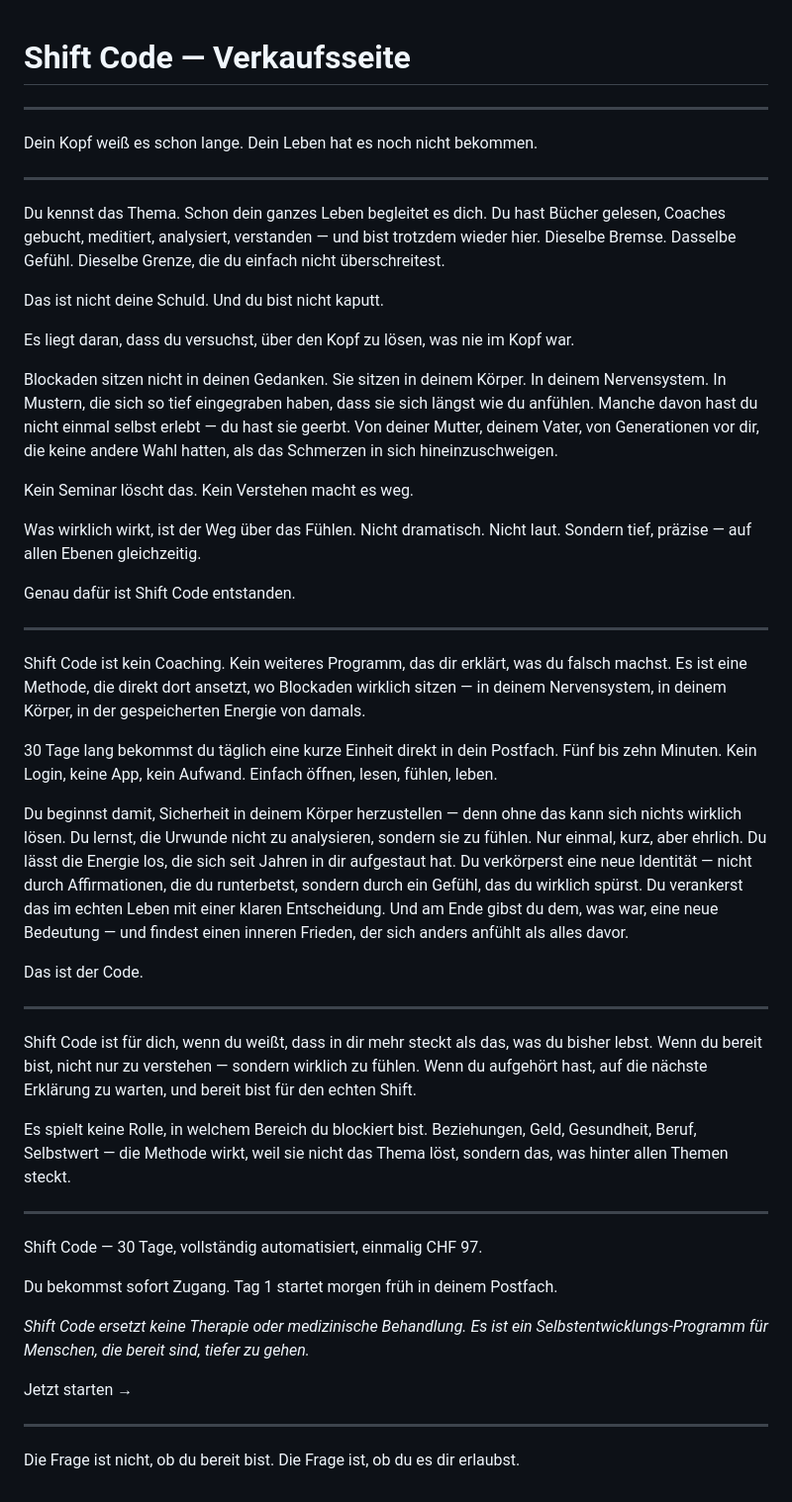
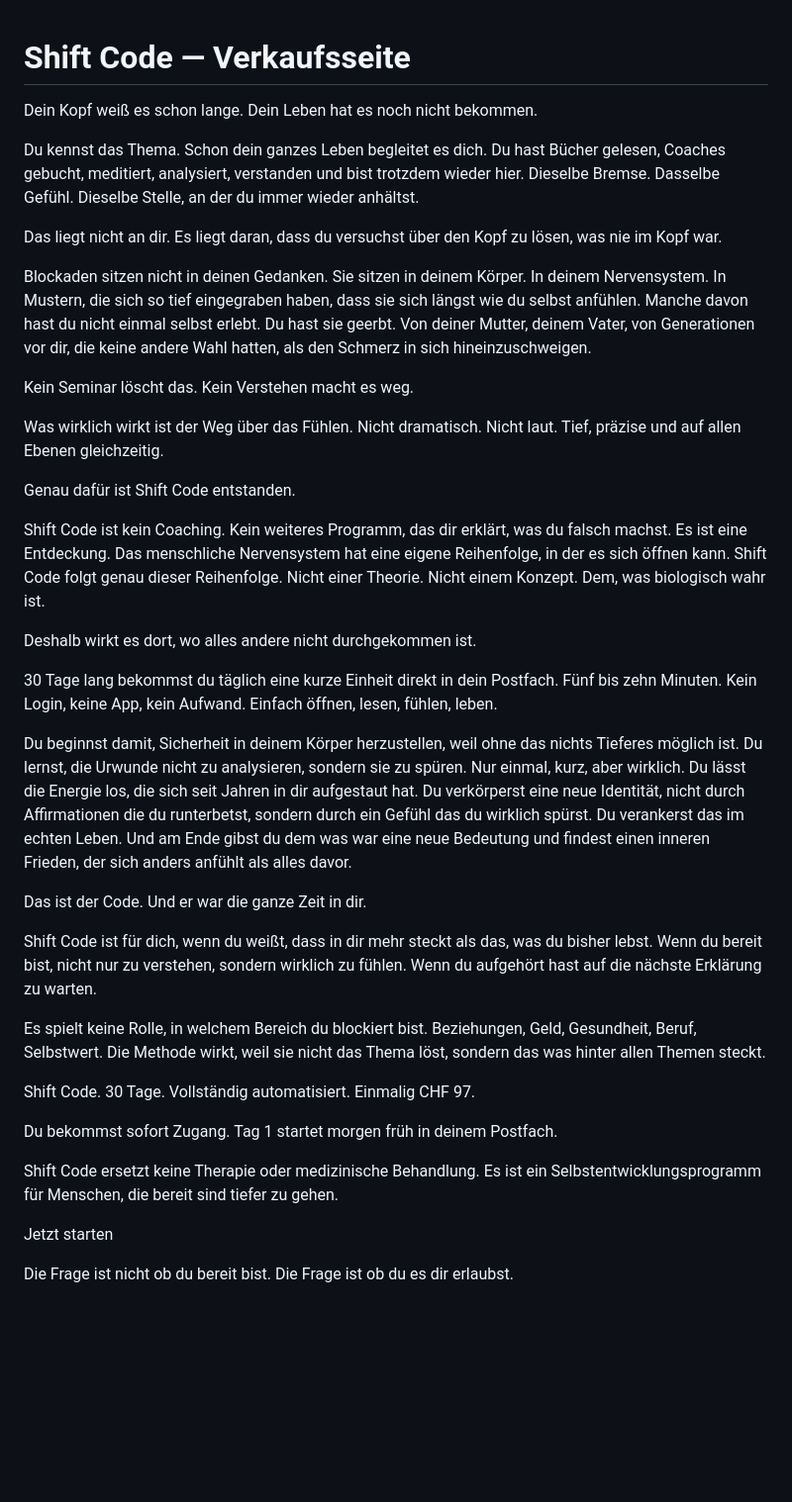
Before and after one commit to realistisch2020-sys/FEMCODE-Gehirn, a Markdown page: outputs/shift-code-verkaufsseite.md, the part around the change. Shown at 99% size. Drawn GitHub-style; blank space fills up the shorter version.

```diff
--- a/outputs/shift-code-verkaufsseite.md
+++ b/outputs/shift-code-verkaufsseite.md
@@ -1,53 +1,41 @@
 # Shift Code — Verkaufsseite
-
----
 
 Dein Kopf weiß es schon lange.
 Dein Leben hat es noch nicht bekommen.
 
----
+Du kennst das Thema. Schon dein ganzes Leben begleitet es dich. Du hast Bücher gelesen, Coaches gebucht, meditiert, analysiert, verstanden und bist trotzdem wieder hier. Dieselbe Bremse. Dasselbe Gefühl. Dieselbe Stelle, an der du immer wieder anhältst.
 
-Du kennst das Thema. Schon dein ganzes Leben begleitet es dich. Du hast Bücher gelesen, Coaches gebucht, meditiert, analysiert, verstanden — und bist trotzdem wieder hier. Dieselbe Bremse. Dasselbe Gefühl. Dieselbe Grenze, die du einfach nicht überschreitest.
+Das liegt nicht an dir. Es liegt daran, dass du versuchst über den Kopf zu lösen, was nie im Kopf war.
 
-Das ist nicht deine Schuld. Und du bist nicht kaputt.
-
-Es liegt daran, dass du versuchst, über den Kopf zu lösen, was nie im Kopf war.
-
-Blockaden sitzen nicht in deinen Gedanken. Sie sitzen in deinem Körper. In deinem Nervensystem. In Mustern, die sich so tief eingegraben haben, dass sie sich längst wie du anfühlen. Manche davon hast du nicht einmal selbst erlebt — du hast sie geerbt. Von deiner Mutter, deinem Vater, von Generationen vor dir, die keine andere Wahl hatten, als das Schmerzen in sich hineinzuschweigen.
+Blockaden sitzen nicht in deinen Gedanken. Sie sitzen in deinem Körper. In deinem Nervensystem. In Mustern, die sich so tief eingegraben haben, dass sie sich längst wie du selbst anfühlen. Manche davon hast du nicht einmal selbst erlebt. Du hast sie geerbt. Von deiner Mutter, deinem Vater, von Generationen vor dir, die keine andere Wahl hatten, als den Schmerz in sich hineinzuschweigen.
 
 Kein Seminar löscht das. Kein Verstehen macht es weg.
 
-Was wirklich wirkt, ist der Weg über das Fühlen. Nicht dramatisch. Nicht laut. Sondern tief, präzise — auf allen Ebenen gleichzeitig.
+Was wirklich wirkt ist der Weg über das Fühlen. Nicht dramatisch. Nicht laut. Tief, präzise und auf allen Ebenen gleichzeitig.
 
 Genau dafür ist Shift Code entstanden.
 
----
+Shift Code ist kein Coaching. Kein weiteres Programm, das dir erklärt, was du falsch machst. Es ist eine Entdeckung. Das menschliche Nervensystem hat eine eigene Reihenfolge, in der es sich öffnen kann. Shift Code folgt genau dieser Reihenfolge. Nicht einer Theorie. Nicht einem Konzept. Dem, was biologisch wahr ist.
 
-Shift Code ist kein Coaching. Kein weiteres Programm, das dir erklärt, was du falsch machst. Es ist eine Methode, die direkt dort ansetzt, wo Blockaden wirklich sitzen — in deinem Nervensystem, in deinem Körper, in der gespeicherten Energie von damals.
+Deshalb wirkt es dort, wo alles andere nicht durchgekommen ist.
 
 30 Tage lang bekommst du täglich eine kurze Einheit direkt in dein Postfach. Fünf bis zehn Minuten. Kein Login, keine App, kein Aufwand. Einfach öffnen, lesen, fühlen, leben.
 
-Du beginnst damit, Sicherheit in deinem Körper herzustellen — denn ohne das kann sich nichts wirklich lösen. Du lernst, die Urwunde nicht zu analysieren, sondern sie zu fühlen. Nur einmal, kurz, aber ehrlich. Du lässt die Energie los, die sich seit Jahren in dir aufgestaut hat. Du verkörperst eine neue Identität — nicht durch Affirmationen, die du runterbetst, sondern durch ein Gefühl, das du wirklich spürst. Du verankerst das im echten Leben mit einer klaren Entscheidung. Und am Ende gibst du dem, was war, eine neue Bedeutung — und findest einen inneren Frieden, der sich anders anfühlt als alles davor.
+Du beginnst damit, Sicherheit in deinem Körper herzustellen, weil ohne das nichts Tieferes möglich ist. Du lernst, die Urwunde nicht zu analysieren, sondern sie zu spüren. Nur einmal, kurz, aber wirklich. Du lässt die Energie los, die sich seit Jahren in dir aufgestaut hat. Du verkörperst eine neue Identität, nicht durch Affirmationen die du runterbetst, sondern durch ein Gefühl das du wirklich spürst. Du verankerst das im echten Leben. Und am Ende gibst du dem was war eine neue Bedeutung und findest einen inneren Frieden, der sich anders anfühlt als alles davor.
 
-Das ist der Code.
+Das ist der Code. Und er war die ganze Zeit in dir.
 
----
+Shift Code ist für dich, wenn du weißt, dass in dir mehr steckt als das, was du bisher lebst. Wenn du bereit bist, nicht nur zu verstehen, sondern wirklich zu fühlen. Wenn du aufgehört hast auf die nächste Erklärung zu warten.
 
-Shift Code ist für dich, wenn du weißt, dass in dir mehr steckt als das, was du bisher lebst. Wenn du bereit bist, nicht nur zu verstehen — sondern wirklich zu fühlen. Wenn du aufgehört hast, auf die nächste Erklärung zu warten, und bereit bist für den echten Shift.
+Es spielt keine Rolle, in welchem Bereich du blockiert bist. Beziehungen, Geld, Gesundheit, Beruf, Selbstwert. Die Methode wirkt, weil sie nicht das Thema löst, sondern das was hinter allen Themen steckt.
 
-Es spielt keine Rolle, in welchem Bereich du blockiert bist. Beziehungen, Geld, Gesundheit, Beruf, Selbstwert — die Methode wirkt, weil sie nicht das Thema löst, sondern das, was hinter allen Themen steckt.
-
----
-
-Shift Code — 30 Tage, vollständig automatisiert, einmalig CHF 97.
+Shift Code. 30 Tage. Vollständig automatisiert. Einmalig CHF 97.
 
 Du bekommst sofort Zugang. Tag 1 startet morgen früh in deinem Postfach.
 
-*Shift Code ersetzt keine Therapie oder medizinische Behandlung. Es ist ein Selbstentwicklungs-Programm für Menschen, die bereit sind, tiefer zu gehen.*
+Shift Code ersetzt keine Therapie oder medizinische Behandlung. Es ist ein Selbstentwicklungsprogramm für Menschen, die bereit sind tiefer zu gehen.
 
-Jetzt starten →
+Jetzt starten
 
----
-
-Die Frage ist nicht, ob du bereit bist.
-Die Frage ist, ob du es dir erlaubst.
+Die Frage ist nicht ob du bereit bist.
+Die Frage ist ob du es dir erlaubst.
```
Also changed, not shown: outputs/shift-code-emails-tag1-3.md (+22 -31 lines).
